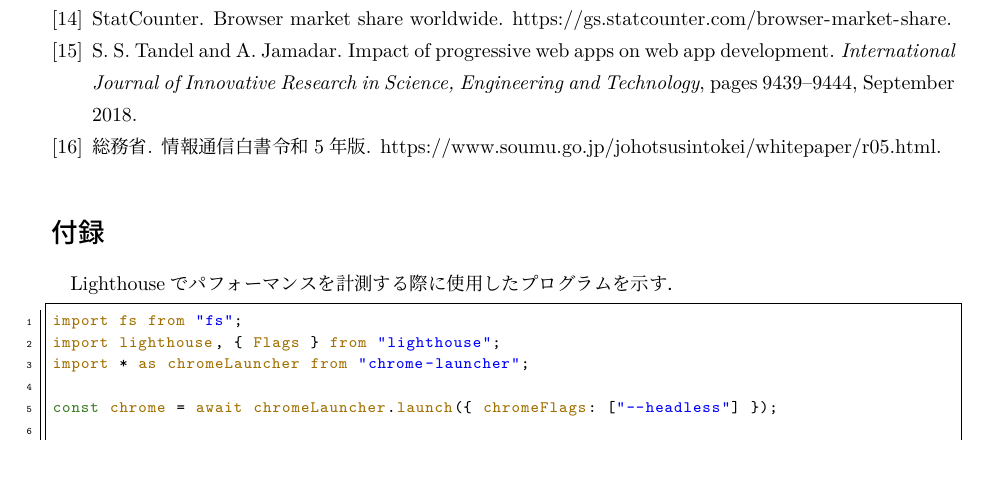
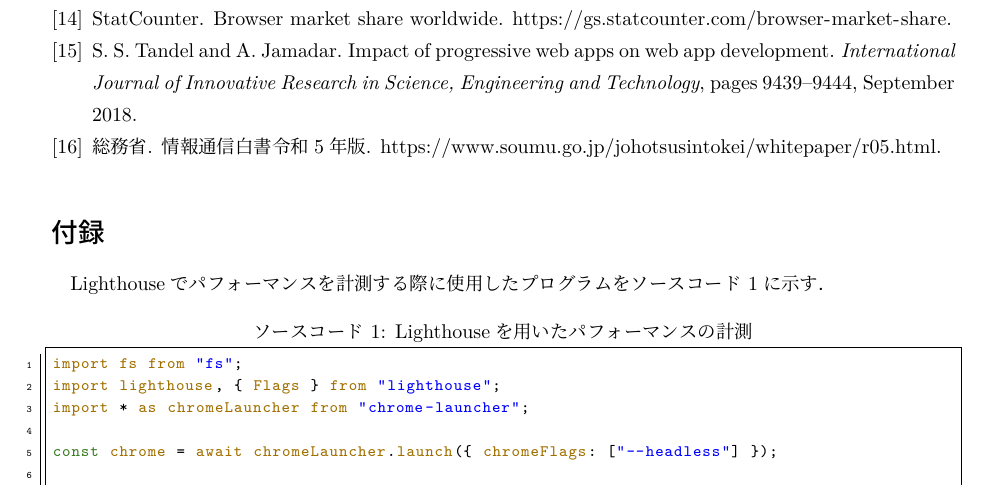
Before and after one commit to nagutabby/senior-thesis, a LaTeX document (paper/paper.tex, which reads paper/documents/appendix.tex): part of page 23 of 25, cut so that both start at the same text. Compiled offline with LuaLaTeX; a missing bibliography style is replaced by a similar one.

Commit message:
キャプションを追加する

```diff
--- a/paper/documents/appendix.tex
+++ b/paper/documents/appendix.tex
@@ -1,6 +1,6 @@
 \section*{付録}\addcontentsline{toc}{section}{付録}
-Lighthouseでパフォーマンスを計測する際に使用したプログラムを示す。
-\begin{lstlisting}
+Lighthouseでパフォーマンスを計測する際に使用したプログラムをソースコード~\ref{lst:Lighthouseを用いたパフォーマンスの計測}に示す。
+\begin{lstlisting}[caption={Lighthouseを用いたパフォーマンスの計測},label={lst:Lighthouseを用いたパフォーマンスの計測}]
 import fs from "fs";
 import lighthouse, { Flags } from "lighthouse";
 import * as chromeLauncher from "chrome-launcher";
```
